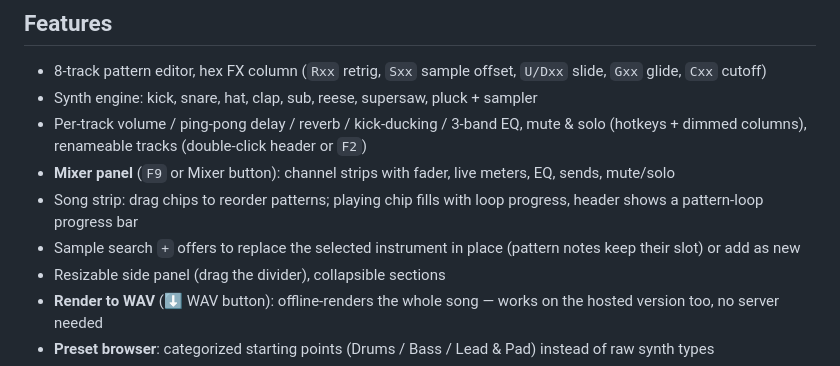
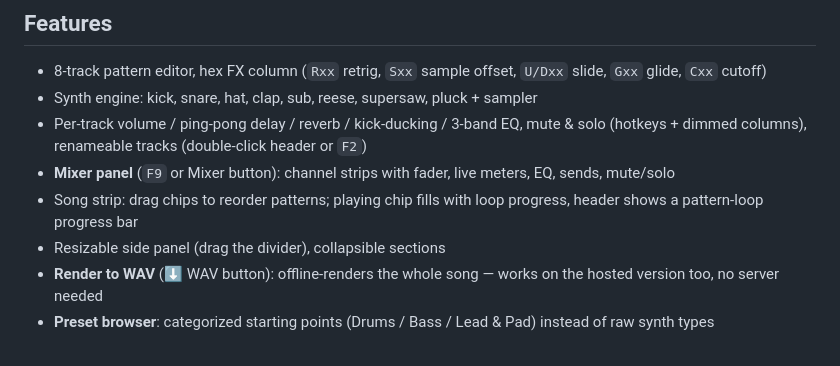
Before and after one commit to mickeyperry/volt-tracker, a Markdown page: README.md, the part around the change. Rendered like a GitHub page.

Commit message:
README: drop stale sample-replace line
Co-Authored-By: Claude Fable 5 <noreply@anthropic.com>

```diff
--- a/README.md
+++ b/README.md
@@ -41,7 +41,6 @@ Security: it only injects on `mickeyperry.github.io` (fork = edit `matches` + `h
 - Per-track volume / ping-pong delay / reverb / kick-ducking / 3-band EQ, mute & solo (hotkeys + dimmed columns), renameable tracks (double-click header or `F2`)
 - **Mixer panel** (`F9` or Mixer button): channel strips with fader, live meters, EQ, sends, mute/solo
 - Song strip: drag chips to reorder patterns; playing chip fills with loop progress, header shows a pattern-loop progress bar
-- Sample search `+` offers to replace the selected instrument in place (pattern notes keep their slot) or add as new
 - Resizable side panel (drag the divider), collapsible sections
 - **Render to WAV** (⬇ WAV button): offline-renders the whole song — works on the hosted version too, no server needed
 - **Preset browser**: categorized starting points (Drums / Bass / Lead & Pad) instead of raw synth types
```
